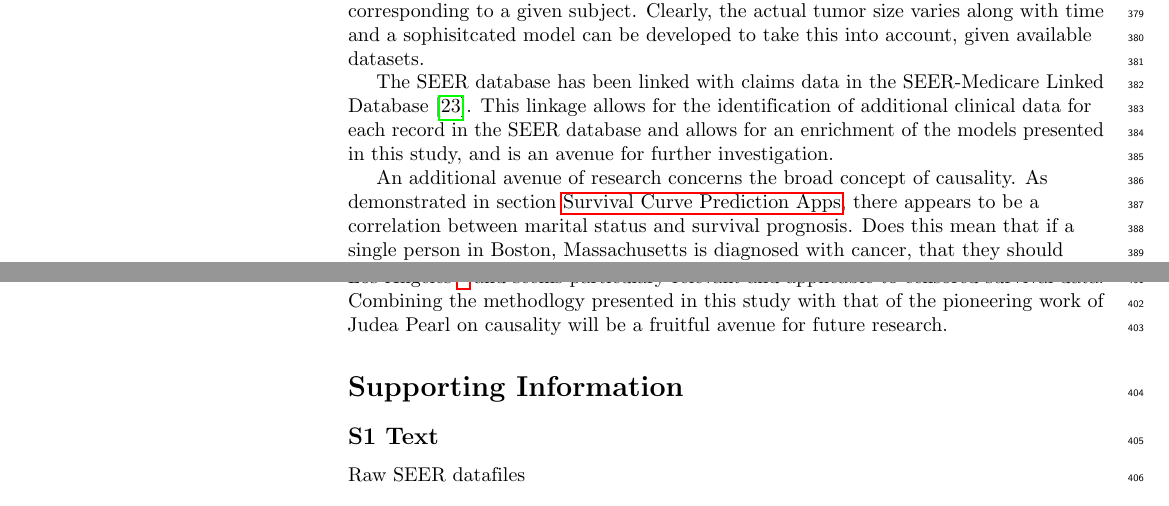
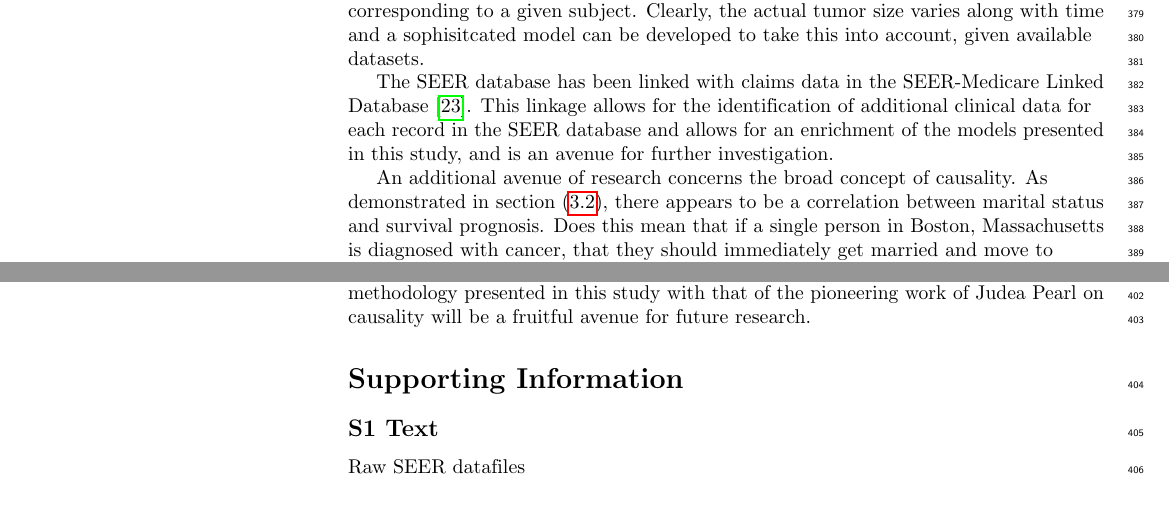
Before and after one commit to doolingdavid/PLOS, a LaTeX document (plos_submit.tex): two parts of pages 9 and 10 of 28, joined at a grey line, cut so that both start at the same text. Compiled offline with pdfLaTeX.

Commit message:
edits to plos_submit

```diff
--- a/plos_submit.tex
+++ b/plos_submit.tex
@@ -884,16 +884,16 @@ It it interesting to note that both the random forest and neural network lung ca
 
 The purpose of this study has been twofold; to develop a general methodology of data transformation to survival data with censored observations so that machine learning algorithms can be applied and to apply the methodology to create models of personalized survival curve prognosis.
 %help further the cause of PPPM medicine by developing models of personalized suvival curve %prognosis.
-To help further refine the methodology, we would like to apply it to different survival datasets~\cite{umass}, not necessarily within the healthcare domain. In particular, the methods presented in this paper do not take into account time varying features. For example, the \codewhite{cs\_tumor\_ size} variable that has been a part of this study is kept fixed at the value measured at diagnosis for all records corresponding to a given subject. Clearly, the actual tumor size varies along with time and a sophisitcated model can be developed to take this into account, given available datasets.
+To help further refine the methodology, we would like to apply it to different survival datasets~\cite{umass}, not necessarily within the healthcare domain. In particular, the methods presented in this paper do not take into account time varying features. For example, the \codewhite{cs\_tumor\_size} variable that has been a part of this study is kept fixed at the value measured at diagnosis for all records corresponding to a given subject. Clearly, the actual tumor size varies along with time and a sophisitcated model can be developed to take this into account, given available datasets.
 
 
 
 The SEER database has been linked with claims data in the SEER-Medicare Linked Database~\cite{seermed}. This linkage allows for the identification of additional clinical data for each record in the SEER database and allows for an enrichment of the models presented in this study, and is an avenue for further investigation.
 
 
-An additional avenue of research concerns the broad concept of causality. As demonstrated in section~\nameref{sec:apps}, there appears to be a correlation between marital status and survival prognosis. Does this mean that if a single person in Boston, Massachusetts is diagnosed with cancer, that they should immediately get married and move to Denver? Of course not.
+An additional avenue of research concerns the broad concept of causality. As demonstrated in section~(\ref{sec:apps}), there appears to be a correlation between marital status and survival prognosis. Does this mean that if a single person in Boston, Massachusetts is diagnosed with cancer, that they should immediately get married and move to Denver? Of course not.
 But personal discussions with providers has confirmed for one of the authors (D.D.) that married males tend to be much more diligent in following instructions than their single counterparts. What appears to be in effect is that some of the SEER data is providing an identifiable signature of underlying causes not directly represented by the data. Latent variables not directly seen in the data are still providing echos of patterns in the data and the sheer volume allows us to see glimpses of these patterns. Marital status is in some instances a surrogate for the presence of a strong social structure and support group surrounding a patient, which presence presumably leads to more desirable survival prognosis.
-The daunting and exciting task of teasing out actual causality relationships within machine learning contexts has been pioneeered by Judea Pearl of the University of California, Los Angeles~\footnote{Judea Pearl homepage at the University of California, Los Angeles, \url{http://bayes.cs.ucla.edu/jp_home.html}, accessed 11 Jan 2016.} and seems particulary relevant and applicable to censored survival data. Combining the methodlogy presented in this study with that of the pioneering work of Judea Pearl on causality will be a fruitful avenue for future research.
+The daunting and exciting task of teasing out actual causality relationships within machine learning contexts has been pioneeered by Judea Pearl of the University of California, Los Angeles~\footnote{Judea Pearl homepage at the University of California, Los Angeles, \url{http://bayes.cs.ucla.edu/jp_home.html}, accessed 11 Jan 2016.} and seems particulary relevant and applicable to censored survival data. Combining the methodology presented in this study with that of the pioneering work of Judea Pearl on causality will be a fruitful avenue for future research.
 
 
 
```
